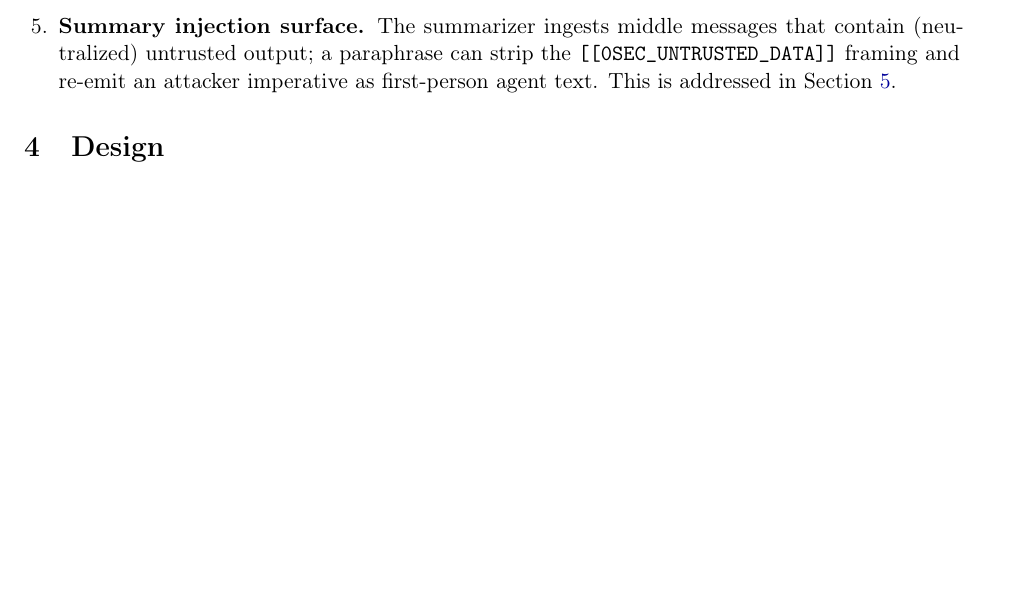
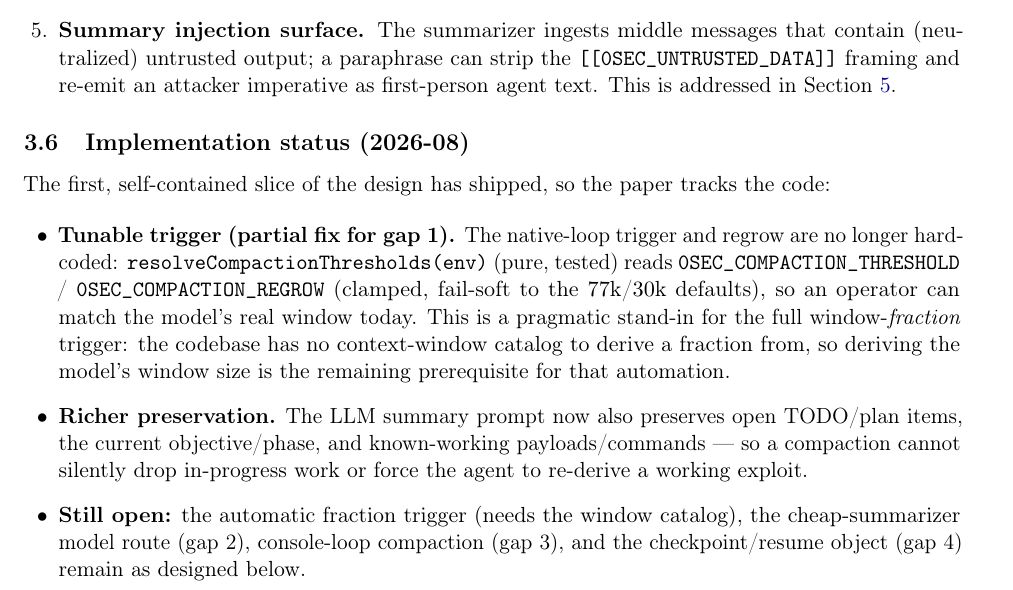
Before and after one commit to 0sec-labs/0sec, a LaTeX paper (research/papers/context-compaction/context-compaction.tex): part of page 5 of 8 before the commit and part of page 5 of 9 after it, cut so that both start at the same text, the shorter picture padded with empty space. Compiled offline with pdfLaTeX.

Commit message:
docs(paper): context-compaction — record shipped tunable thresholds + preservation
Adds an Implementation-status subsection: the env-tunable trigger/regrow
(resolveCompactionThresholds) and richer summary preservation have shipped as
the first slice; the fraction trigger (needs a window catalog), cheap summarizer,
console-loop compaction, and checkpoint resume remain as designed.

```diff
--- a/research/papers/context-compaction/context-compaction.tex
+++ b/research/papers/context-compaction/context-compaction.tex
@@ -315,6 +315,29 @@ that contain (neutralized) untrusted output; a paraphrase can strip the
 first-person agent text. This is addressed in Section~\ref{sec:security}.
 \end{enumerate}
 
+\subsection{Implementation status (2026-08)}
+
+The first, self-contained slice of the design has shipped, so the paper tracks
+the code:
+
+\begin{itemize}[leftmargin=1.6em]
+\item \textbf{Tunable trigger (partial fix for gap~1).} The native-loop trigger
+and regrow are no longer hardcoded: \texttt{resolveCompactionThresholds(env)}
+(pure, tested) reads \texttt{0SEC\_COMPACTION\_THRESHOLD} /
+\texttt{0SEC\_COMPACTION\_REGROW} (clamped, fail-soft to the $77$k/$30$k
+defaults), so an operator can match the model's real window today. This is a
+pragmatic stand-in for the full window-\emph{fraction} trigger: the codebase has
+no context-window catalog to derive a fraction from, so deriving the model's
+window size is the remaining prerequisite for that automation.
+\item \textbf{Richer preservation.} The LLM summary prompt now also preserves
+open TODO/plan items, the current objective/phase, and known-working
+payloads/commands --- so a compaction cannot silently drop in-progress work or
+force the agent to re-derive a working exploit.
+\item \textbf{Still open:} the automatic fraction trigger (needs the window
+catalog), the cheap-summarizer model route (gap~2), console-loop compaction
+(gap~3), and the checkpoint/resume object (gap~4) remain as designed below.
+\end{itemize}
+
 \section{Design}
 
 \subsection{Decision}
```
